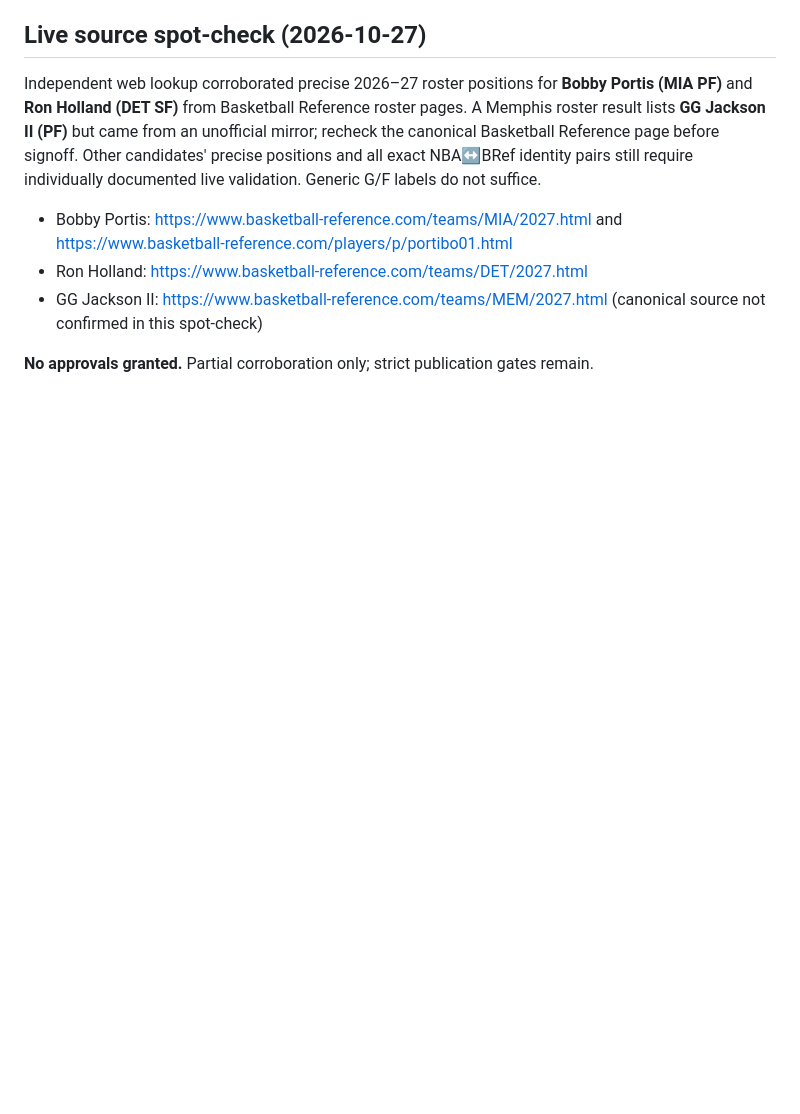
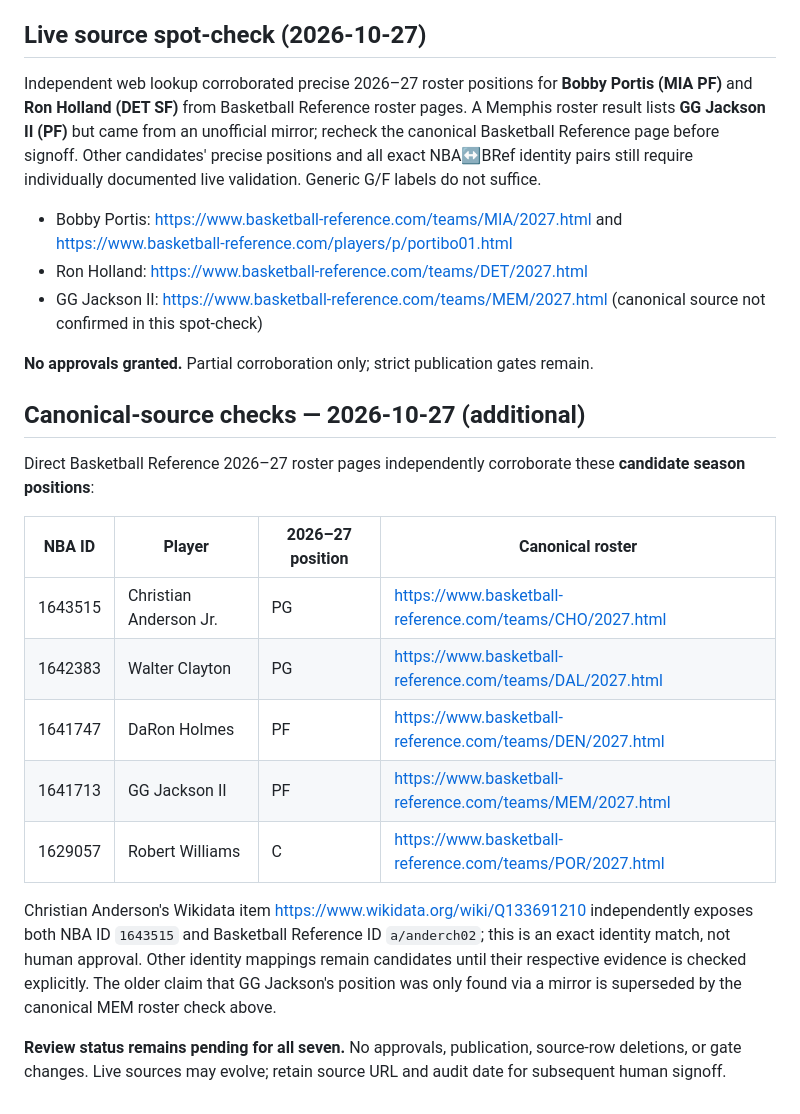
Before and after one commit to eec757/nba-defensive-dashboard, a Markdown page: reports/2027_seven_player_evidence_review.md, the part around the change. Drawn GitHub-style; blank space fills up the shorter version.

Commit message:
Corroborate five more 2027 positions from canonical roster sources

```diff
--- a/reports/2027_seven_player_evidence_review.md
+++ b/reports/2027_seven_player_evidence_review.md
@@ -25,3 +25,19 @@ Independent web lookup corroborated precise 2026–27 roster positions for **Bob
 - GG Jackson II: https://www.basketball-reference.com/teams/MEM/2027.html (canonical source not confirmed in this spot-check)
 
 **No approvals granted.** Partial corroboration only; strict publication gates remain.
+
+## Canonical-source checks — 2026-10-27 (additional)
+
+Direct Basketball Reference 2026–27 roster pages independently corroborate these **candidate season positions**:
+
+| NBA ID | Player | 2026–27 position | Canonical roster |
+|---|---|---|---|
+| 1643515 | Christian Anderson Jr. | PG | https://www.basketball-reference.com/teams/CHO/2027.html |
+| 1642383 | Walter Clayton | PG | https://www.basketball-reference.com/teams/DAL/2027.html |
+| 1641747 | DaRon Holmes | PF | https://www.basketball-reference.com/teams/DEN/2027.html |
+| 1641713 | GG Jackson II | PF | https://www.basketball-reference.com/teams/MEM/2027.html |
+| 1629057 | Robert Williams | C | https://www.basketball-reference.com/teams/POR/2027.html |
+
+Christian Anderson's Wikidata item https://www.wikidata.org/wiki/Q133691210 independently exposes both NBA ID `1643515` and Basketball Reference ID `a/anderch02`; this is an exact identity match, not human approval. Other identity mappings remain candidates until their respective evidence is checked explicitly. The older claim that GG Jackson's position was only found via a mirror is superseded by the canonical MEM roster check above.
+
+**Review status remains pending for all seven.** No approvals, publication, source-row deletions, or gate changes. Live sources may evolve; retain source URL and audit date for subsequent human signoff.
```
